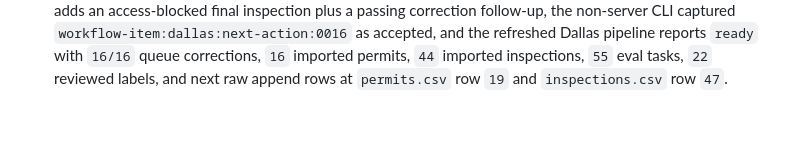
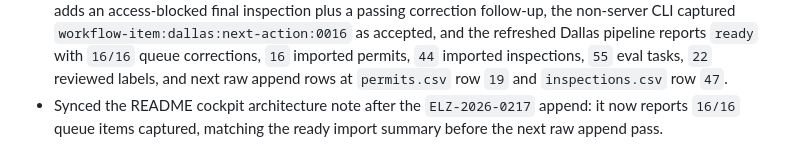
Before and after one commit to matthoffner/tuner-landing, a Markdown page: .automoat/logs/agent-journal.md, the part around the change. Drawn GitHub-style; blank space fills up the shorter version.

```diff
--- a/.automoat/logs/agent-journal.md
+++ b/.automoat/logs/agent-journal.md
@@ -222,3 +222,4 @@ Use short dated entries. Focus on decisions, changes, blockers, and next steps.
 - Appended one importable Dallas electrical repair permit bundle to the raw `v2` fixture: `ELZ-2026-0216` now adds two inspection rows that repeat the incomplete-work rough-in path, the non-server CLI captured `workflow-item:dallas:next-action:0015` as accepted, and the refreshed Dallas pipeline reports `ready` with `15/15` queue corrections, `15` imported permits, `42` imported inspections, `53` eval tasks, and next raw append rows at `permits.csv` row `18` and `inspections.csv` row `45`.
 - Synced the README cockpit architecture note with the current Dallas operator-correction state: it now reports `15/15` queue items captured, matching the ready import summary before the next raw append pass.
 - Appended one importable Dallas electrical repair permit bundle to the raw `v2` fixture: `ELZ-2026-0217` now adds an access-blocked final inspection plus a passing correction follow-up, the non-server CLI captured `workflow-item:dallas:next-action:0016` as accepted, and the refreshed Dallas pipeline reports `ready` with `16/16` queue corrections, `16` imported permits, `44` imported inspections, `55` eval tasks, `22` reviewed labels, and next raw append rows at `permits.csv` row `19` and `inspections.csv` row `47`.
+- Synced the README cockpit architecture note after the `ELZ-2026-0217` append: it now reports `16/16` queue items captured, matching the ready import summary before the next raw append pass.
```
Also changed, not shown: .pixelbox/handoff.md (+5 -0 lines), README.md (+1 -1 lines).
